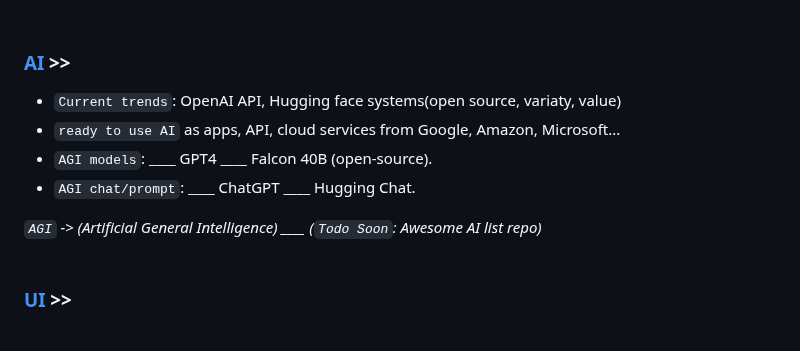
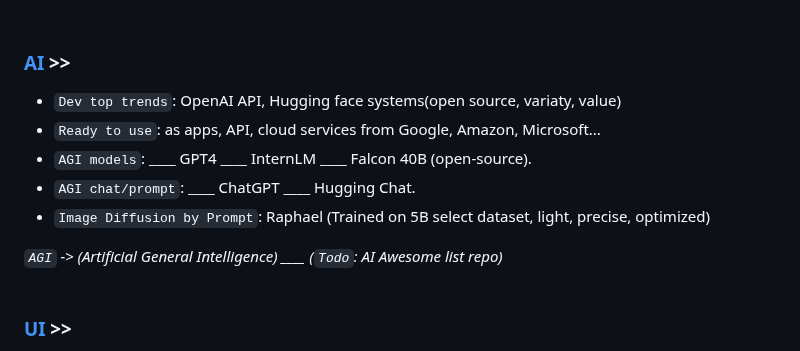
Before and after one commit to Systemic-Labs/Perfect-Stack, a Markdown page: README.md, the part around the change. Rendered like a GitHub page.

Commit message:
Minor Update
AI section:  [  few edits,  Add new entries. (AGI, Image Diffusion) ]

```diff
--- a/README.md
+++ b/README.md
@@ -54,12 +54,13 @@
 <br>
 
 ### [AI](#ai-) >>
-- `Current trends`: OpenAI API, Hugging face systems(open source, variaty, value)
-- `ready to use AI` as apps, API, cloud services from Google, Amazon, Microsoft...
-- `AGI models`: ____ GPT4 ____ Falcon 40B (open-source).
+- `Dev top trends`: OpenAI API, Hugging face systems(open source, variaty, value)
+- `Ready to use`: as apps, API, cloud services from Google, Amazon, Microsoft...
+- `AGI models`: ____ GPT4 ____ InternLM ____ Falcon 40B (open-source).
 - `AGI chat/prompt`: ____ ChatGPT ____ Hugging Chat.
+- `Image Diffusion by Prompt`:  Raphael (Trained on 5B select dataset, light, precise, optimized)
 
-*`AGI` -> (Artificial General Intelligence)   ____ (`Todo Soon`: Awesome AI list repo)*
+*`AGI` -> (Artificial General Intelligence)   ____ (`Todo`: AI Awesome list repo)*
 <br>
 
 ### [UI](#ui-) >>
```
